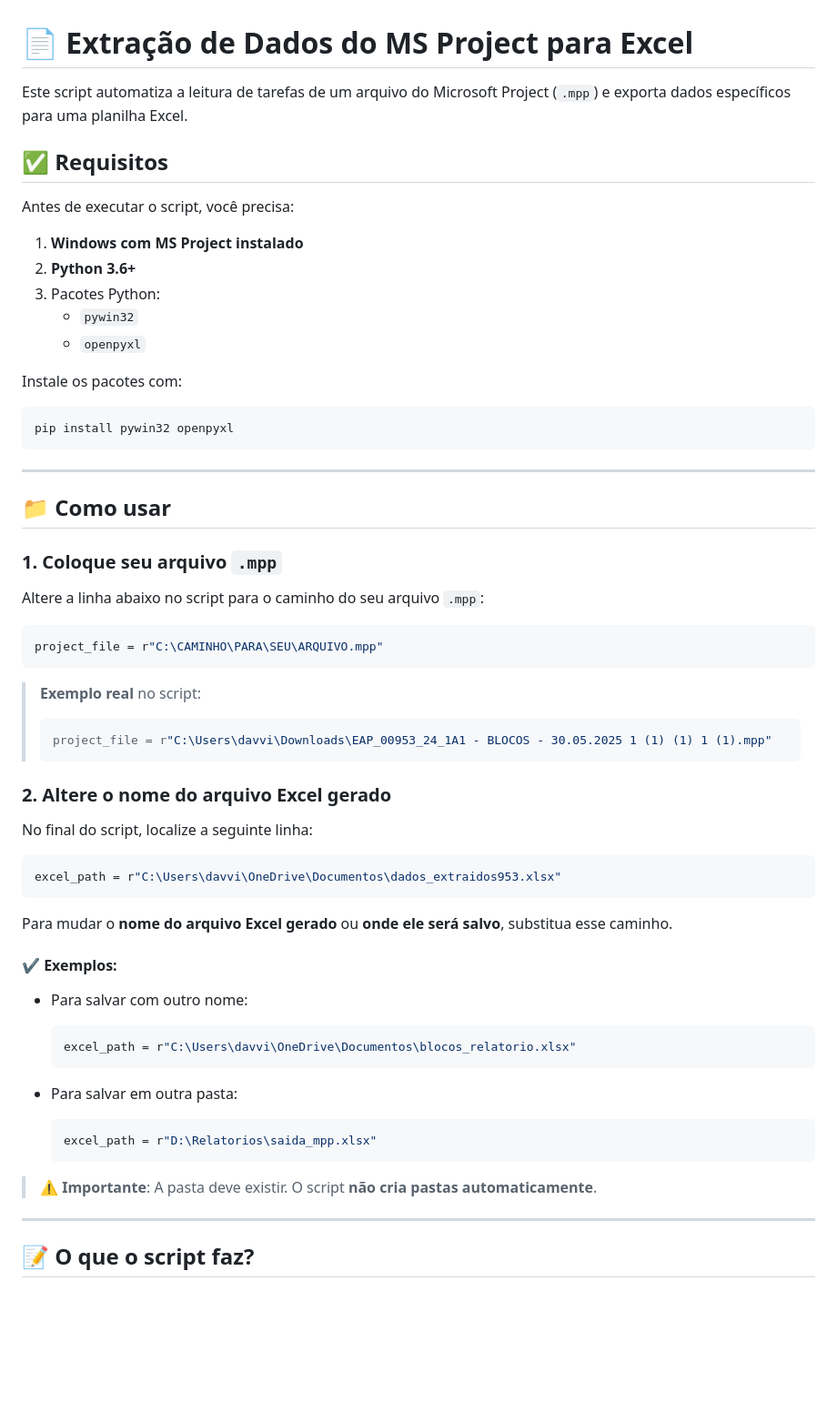
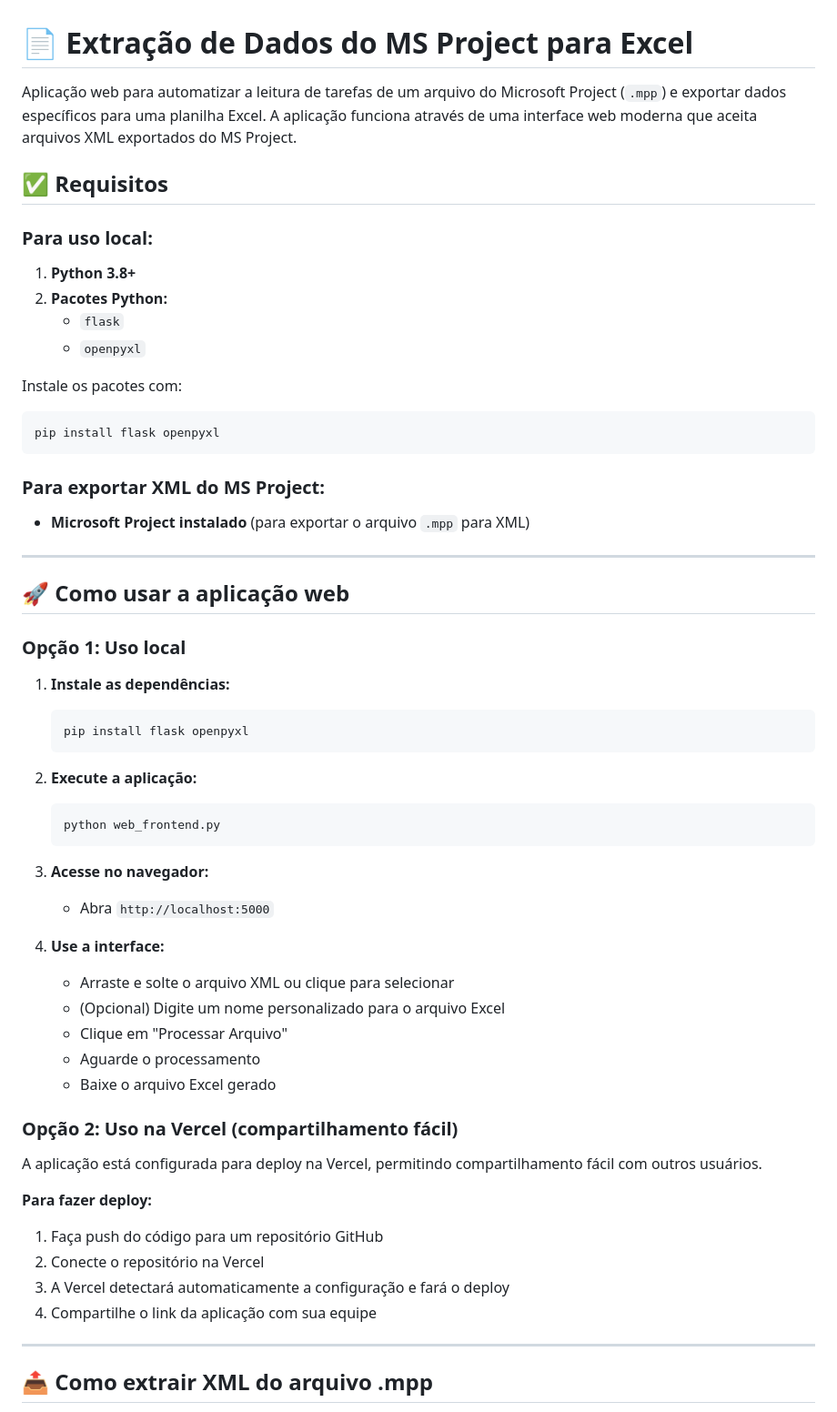
Before and after one commit to DaviAlves06/EAP-Automatizado, a Markdown page: README.md, the part around the change printed below. Shown: that part at 91% size. Drawn GitHub-style; blank space fills up the shorter version.

````diff
--- a/README.md
+++ b/README.md
@@ -1,68 +1,60 @@
 # 📄 Extração de Dados do MS Project para Excel
 
-Este script automatiza a leitura de tarefas de um arquivo do Microsoft Project (`.mpp`) e exporta dados específicos para uma planilha Excel.
+Aplicação web para automatizar a leitura de tarefas de um arquivo do Microsoft Project (`.mpp`) e exportar dados específicos para uma planilha Excel. A aplicação funciona através de uma interface web moderna que aceita arquivos XML exportados do MS Project.
 
 ## ✅ Requisitos
 
-Antes de executar o script, você precisa:
-
-1. **Windows com MS Project instalado**
-2. **Python 3.6+**
-3. Pacotes Python:
-   - `pywin32`
+### Para uso local:
+1. **Python 3.8+**
+2. **Pacotes Python:**
+   - `flask`
    - `openpyxl`
 
 Instale os pacotes com:
+```bash
+pip install flask openpyxl
+```
 
-```bash
-pip install pywin32 openpyxl
-```
+### Para exportar XML do MS Project:
+- **Microsoft Project instalado** (para exportar o arquivo `.mpp` para XML)
 
 ---
 
-## 📁 Como usar
+## 🚀 Como usar a aplicação web
 
-### 1. **Coloque seu arquivo `.mpp`**
+### Opção 1: Uso local
 
-Altere a linha abaixo no script para o caminho do seu arquivo `.mpp`:
+1. **Instale as dependências:**
+   ```bash
+   pip install flask openpyxl
+   ```
 
-```python
-project_file = r"C:\CAMINHO\PARA\SEU\ARQUIVO.mpp"
-```
+2. **Execute a aplicação:**
+   ```bash
+   python web_frontend.py
+   ```
 
-> **Exemplo real** no script:
->
-> ```python
-> project_file = r"C:\Users\davvi\Downloads\EAP_00953_24_1A1 - BLOCOS - 30.05.2025 1 (1) (1) 1 (1).mpp"
-> ```
+3. **Acesse no navegador:**
+   - Abra `http://localhost:5000`
 
-### 2. **Altere o nome do arquivo Excel gerado**
+4. **Use a interface:**
+   - Arraste e solte o arquivo XML ou clique para selecionar
+   - (Opcional) Digite um nome personalizado para o arquivo Excel
+   - Clique em "Processar Arquivo"
+   - Aguarde o processamento
+   - Baixe o arquivo Excel gerado
 
-No final do script, localize a seguinte linha:
+### Opção 2: Uso na Vercel (compartilhamento fácil)
 
-```python
-excel_path = r"C:\Users\davvi\OneDrive\Documentos\dados_extraidos953.xlsx"
-```
+A aplicação está configurada para deploy na Vercel, permitindo compartilhamento fácil com outros usuários.
 
-Para mudar o **nome do arquivo Excel gerado** ou **onde ele será salvo**, substitua esse caminho.
-
-#### ✔️ Exemplos:
-
-- Para salvar com outro nome:
-
-  ```python
-  excel_path = r"C:\Users\davvi\OneDrive\Documentos\blocos_relatorio.xlsx"
-  ```
-
-- Para salvar em outra pasta:
-
-  ```python
-  excel_path = r"D:\Relatorios\saida_mpp.xlsx"
-  ```
-
-> ⚠️ **Importante**: A pasta deve existir. O script **não cria pastas automaticamente**.
+**Para fazer deploy:**
+1. Faça push do código para um repositório GitHub
+2. Conecte o repositório na Vercel
+3. A Vercel detectará automaticamente a configuração e fará o deploy
+4. Compartilhe o link da aplicação com sua equipe
 
 ---
 
-## 📝 O que o script faz?
+## 📤 Como extrair XML do arquivo .mpp
 
````
Also changed, not shown: other parts of README.md (+105 -38 lines).
